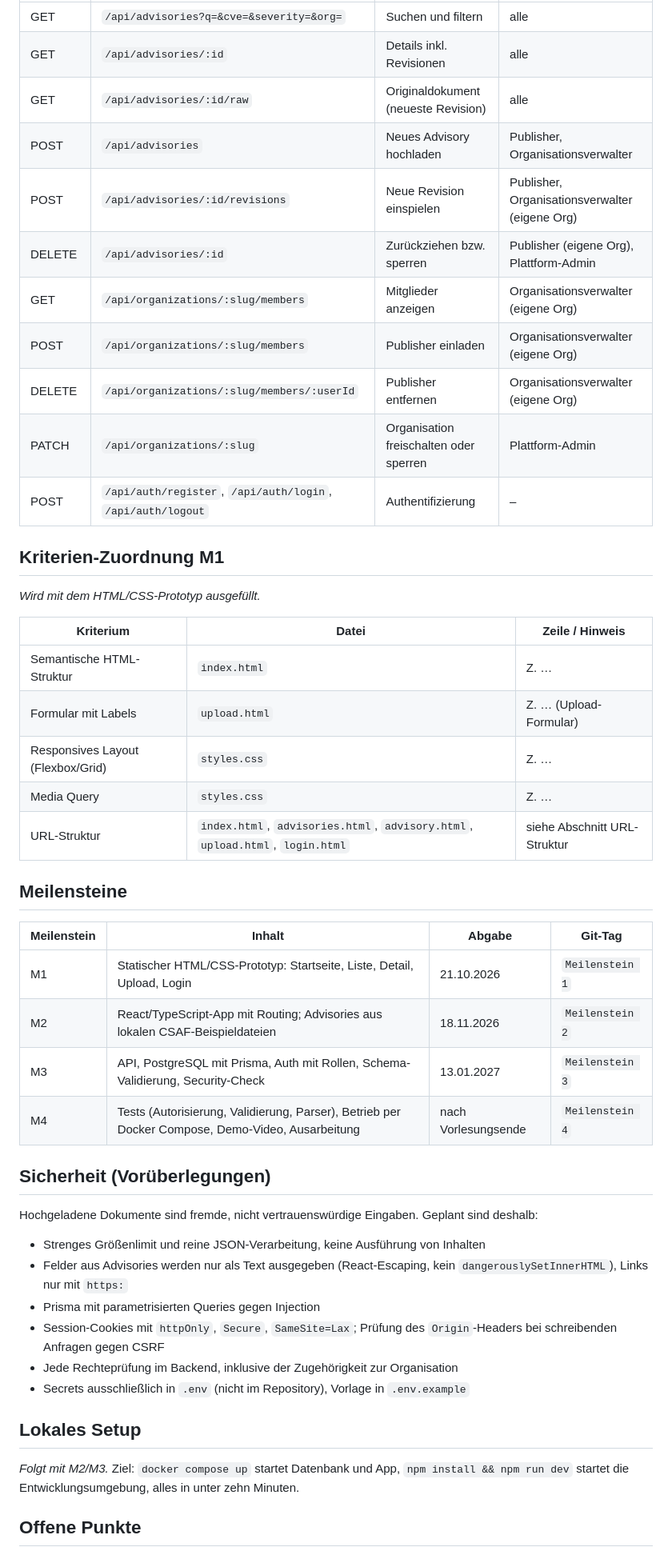
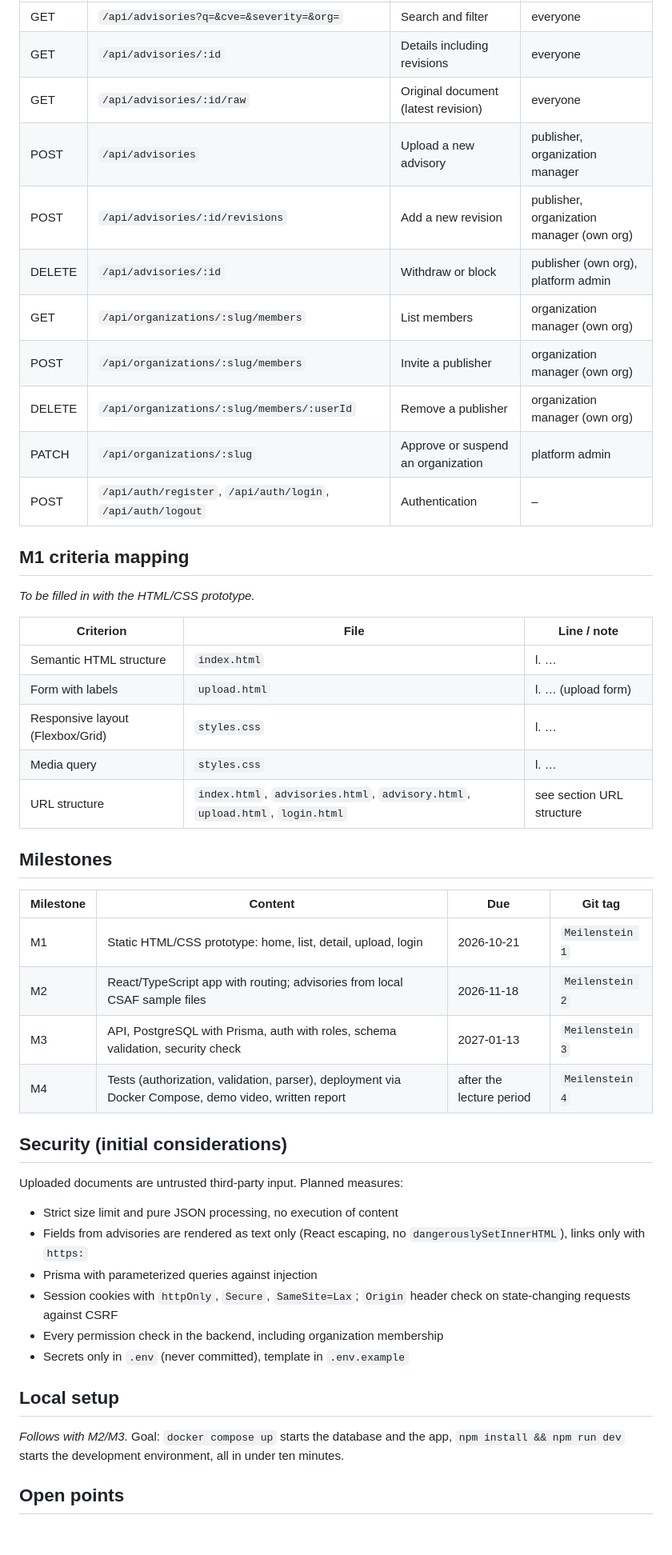
Before and after one commit to bryanwiest/advisoryo, a Markdown page: README.md, the part around one of its changes. Shown at 80% size. GitHub-like rendering; blank space fills up the shorter version.

Commit message:
docs(readme): translate to English and add Secvisogram section

```diff
--- a/README.md
+++ b/README.md
@@ -95,51 +113,51 @@ REST-API (ab M3, Entwurf):
 |---|---|---|---|
-| GET | `/api/advisories?q=&cve=&severity=&org=` | Suchen und filtern | alle |
-| GET | `/api/advisories/:id` | Details inkl. Revisionen | alle |
-| GET | `/api/advisories/:id/raw` | Originaldokument (neueste Revision) | alle |
-| POST | `/api/advisories` | Neues Advisory hochladen | Publisher, Organisationsverwalter |
-| POST | `/api/advisories/:id/revisions` | Neue Revision einspielen | Publisher, Organisationsverwalter (eigene Org) |
-| DELETE | `/api/advisories/:id` | Zurückziehen bzw. sperren | Publisher (eigene Org), Plattform-Admin |
-| GET | `/api/organizations/:slug/members` | Mitglieder anzeigen | Organisationsverwalter (eigene Org) |
-| POST | `/api/organizations/:slug/members` | Publisher einladen | Organisationsverwalter (eigene Org) |
-| DELETE | `/api/organizations/:slug/members/:userId` | Publisher entfernen | Organisationsverwalter (eigene Org) |
-| PATCH | `/api/organizations/:slug` | Organisation freischalten oder sperren | Plattform-Admin |
-| POST | `/api/auth/register`, `/api/auth/login`, `/api/auth/logout` | Authentifizierung | – |
+| GET | `/api/advisories?q=&cve=&severity=&org=` | Search and filter | everyone |
+| GET | `/api/advisories/:id` | Details including revisions | everyone |
+| GET | `/api/advisories/:id/raw` | Original document (latest revision) | everyone |
+| POST | `/api/advisories` | Upload a new advisory | publisher, organization manager |
+| POST | `/api/advisories/:id/revisions` | Add a new revision | publisher, organization manager (own org) |
+| DELETE | `/api/advisories/:id` | Withdraw or block | publisher (own org), platform admin |
+| GET | `/api/organizations/:slug/members` | List members | organization manager (own org) |
+| POST | `/api/organizations/:slug/members` | Invite a publisher | organization manager (own org) |
+| DELETE | `/api/organizations/:slug/members/:userId` | Remove a publisher | organization manager (own org) |
+| PATCH | `/api/organizations/:slug` | Approve or suspend an organization | platform admin |
+| POST | `/api/auth/register`, `/api/auth/login`, `/api/auth/logout` | Authentication | – |
 
-## Kriterien-Zuordnung M1
+## M1 criteria mapping
 
-*Wird mit dem HTML/CSS-Prototyp ausgefüllt.*
+*To be filled in with the HTML/CSS prototype.*
 
-| Kriterium | Datei | Zeile / Hinweis |
+| Criterion | File | Line / note |
 |---|---|---|
-| Semantische HTML-Struktur | `index.html` | Z. … |
-| Formular mit Labels | `upload.html` | Z. … (Upload-Formular) |
-| Responsives Layout (Flexbox/Grid) | `styles.css` | Z. … |
-| Media Query | `styles.css` | Z. … |
-| URL-Struktur | `index.html`, `advisories.html`, `advisory.html`, `upload.html`, `login.html` | siehe Abschnitt URL-Struktur |
+| Semantic HTML structure | `index.html` | l. … |
+| Form with labels | `upload.html` | l. … (upload form) |
+| Responsive layout (Flexbox/Grid) | `styles.css` | l. … |
+| Media query | `styles.css` | l. … |
+| URL structure | `index.html`, `advisories.html`, `advisory.html`, `upload.html`, `login.html` | see section URL structure |
 
-## Meilensteine
+## Milestones
 
-| Meilenstein | Inhalt | Abgabe | Git-Tag |
+| Milestone | Content | Due | Git tag |
 |---|---|---|---|
-| M1 | Statischer HTML/CSS-Prototyp: Startseite, Liste, Detail, Upload, Login | 21.10.2026 | `Meilenstein 1` |
-| M2 | React/TypeScript-App mit Routing; Advisories aus lokalen CSAF-Beispieldateien | 18.11.2026 | `Meilenstein 2` |
-| M3 | API, PostgreSQL mit Prisma, Auth mit Rollen, Schema-Validierung, Security-Check | 13.01.2027 | `Meilenstein 3` |
-| M4 | Tests (Autorisierung, Validierung, Parser), Betrieb per Docker Compose, Demo-Video, Ausarbeitung | nach Vorlesungsende | `Meilenstein 4` |
+| M1 | Static HTML/CSS prototype: home, list, detail, upload, login | 2026-10-21 | `Meilenstein 1` |
+| M2 | React/TypeScript app with routing; advisories from local CSAF sample files | 2026-11-18 | `Meilenstein 2` |
+| M3 | API, PostgreSQL with Prisma, auth with roles, schema validation, security check | 2027-01-13 | `Meilenstein 3` |
+| M4 | Tests (authorization, validation, parser), deployment via Docker Compose, demo video, written report | after the lecture period | `Meilenstein 4` |
 
-## Sicherheit (Vorüberlegungen)
+## Security (initial considerations)
 
-Hochgeladene Dokumente sind fremde, nicht vertrauenswürdige Eingaben. Geplant sind deshalb:
+Uploaded documents are untrusted third-party input. Planned measures:
 
-- Strenges Größenlimit und reine JSON-Verarbeitung, keine Ausführung von Inhalten
-- Felder aus Advisories werden nur als Text ausgegeben (React-Escaping, kein `dangerouslySetInnerHTML`), Links nur mit `https:`
-- Prisma mit parametrisierten Queries gegen Injection
-- Session-Cookies mit `httpOnly`, `Secure`, `SameSite=Lax`; Prüfung des `Origin`-Headers bei schreibenden Anfragen gegen CSRF
-- Jede Rechteprüfung im Backend, inklusive der Zugehörigkeit zur Organisation
-- Secrets ausschließlich in `.env` (nicht im Repository), Vorlage in `.env.example`
+- Strict size limit and pure JSON processing, no execution of content
+- Fields from advisories are rendered as text only (React escaping, no `dangerouslySetInnerHTML`), links only with `https:`
+- Prisma with parameterized queries against injection
+- Session cookies with `httpOnly`, `Secure`, `SameSite=Lax`; `Origin` header check on state-changing requests against CSRF
+- Every permission check in the backend, including organization membership
+- Secrets only in `.env` (never committed), template in `.env.example`
 
-## Lokales Setup
+## Local setup
 
-*Folgt mit M2/M3.* Ziel: `docker compose up` startet Datenbank und App, `npm install && npm run dev` startet die Entwicklungsumgebung, alles in unter zehn Minuten.
+*Follows with M2/M3.* Goal: `docker compose up` starts the database and the app, `npm install && npm run dev` starts the development environment, all in under ten minutes.
 
-## Offene Punkte
+## Open points
 
```
Also changed, not shown: other parts of README.md (+74 -56 lines).
